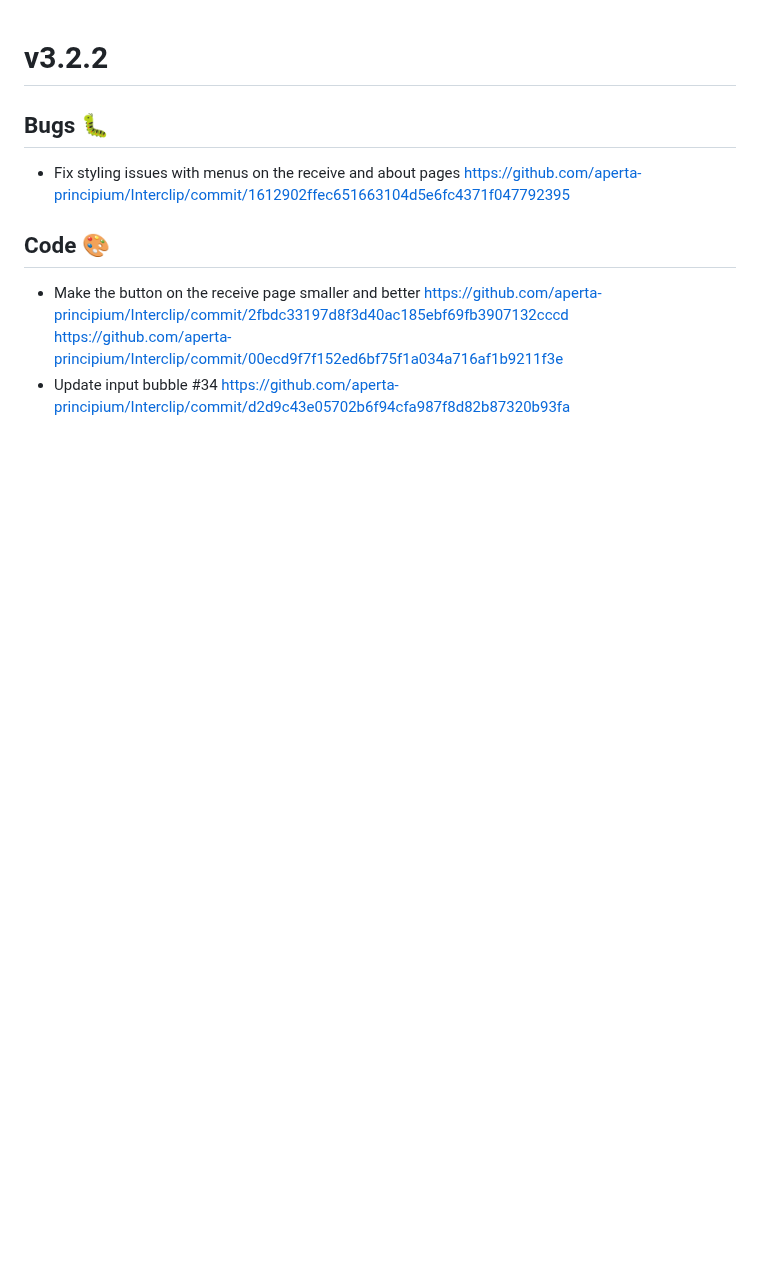
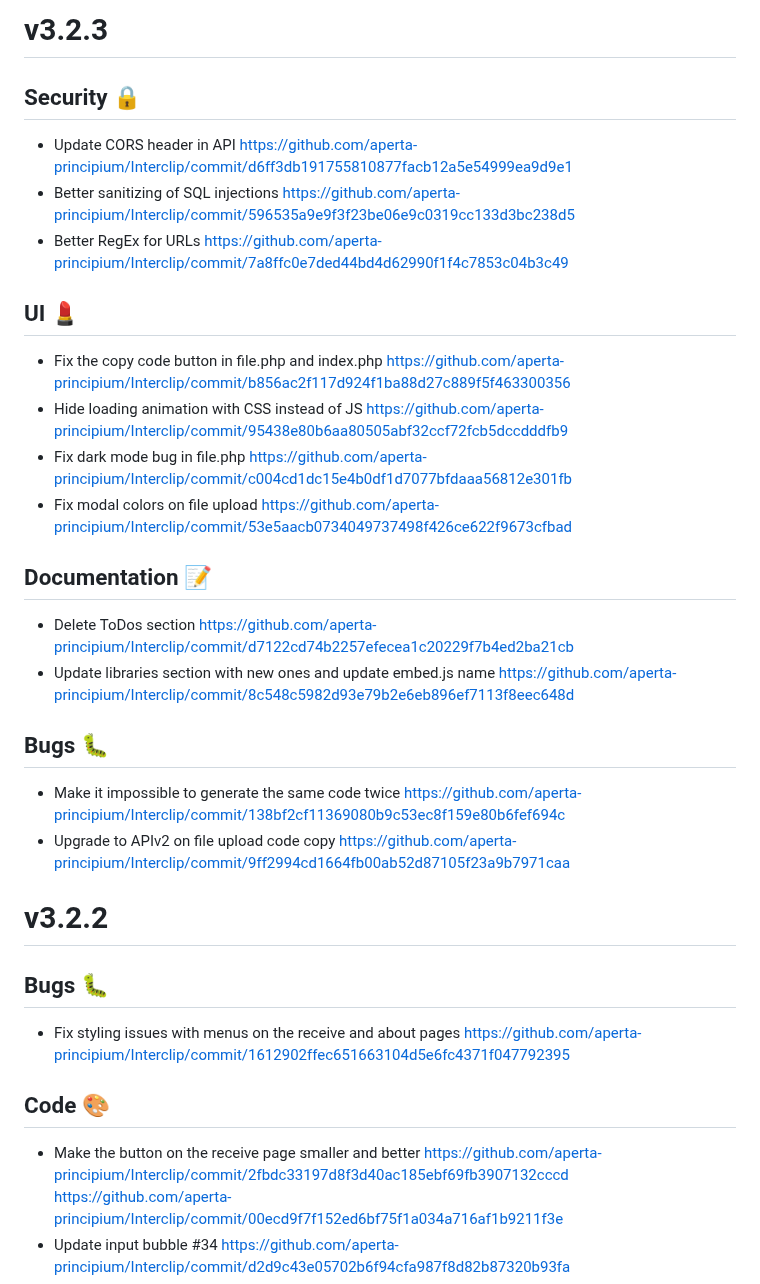
Before and after one commit to Storm-Logic/interclip, a Markdown page: CHANGELOG.md, the part around the change. GitHub-like rendering; blank space fills up the shorter version.

Commit message:
v3.2.3 > CHANGELOG

```diff
--- a/CHANGELOG.md
+++ b/CHANGELOG.md
@@ -1,3 +1,23 @@
+# v3.2.3
+## Security 🔒
+-  Update CORS header in API https://github.com/aperta-principium/Interclip/commit/d6ff3db191755810877facb12a5e54999ea9d9e1
+- Better sanitizing of SQL injections https://github.com/aperta-principium/Interclip/commit/596535a9e9f3f23be06e9c0319cc133d3bc238d5
+- Better RegEx for URLs https://github.com/aperta-principium/Interclip/commit/7a8ffc0e7ded44bd4d62990f1f4c7853c04b3c49
+
+## UI 💄
+- Fix the copy code button in file.php and index.php https://github.com/aperta-principium/Interclip/commit/b856ac2f117d924f1ba88d27c889f5f463300356
+- Hide loading animation with CSS instead of JS https://github.com/aperta-principium/Interclip/commit/95438e80b6aa80505abf32ccf72fcb5dccdddfb9
+- Fix dark mode bug in file.php https://github.com/aperta-principium/Interclip/commit/c004cd1dc15e4b0df1d7077bfdaaa56812e301fb
+- Fix modal colors on file upload https://github.com/aperta-principium/Interclip/commit/53e5aacb0734049737498f426ce622f9673cfbad
+
+## Documentation 📝
+- Delete ToDos section https://github.com/aperta-principium/Interclip/commit/d7122cd74b2257efecea1c20229f7b4ed2ba21cb
+- Update libraries section with new ones and update embed.js name https://github.com/aperta-principium/Interclip/commit/8c548c5982d93e79b2e6eb896ef7113f8eec648d
+
+## Bugs 🐛
+- Make it impossible to generate the same code twice https://github.com/aperta-principium/Interclip/commit/138bf2cf11369080b9c53ec8f159e80b6fef694c
+- Upgrade to APIv2 on file upload code copy https://github.com/aperta-principium/Interclip/commit/9ff2994cd1664fb00ab52d87105f23a9b7971caa
+
 # v3.2.2
 ## Bugs 🐛
 * Fix styling issues with menus on the receive and about pages https://github.com/aperta-principium/Interclip/commit/1612902ffec651663104d5e6fc4371f047792395
```
